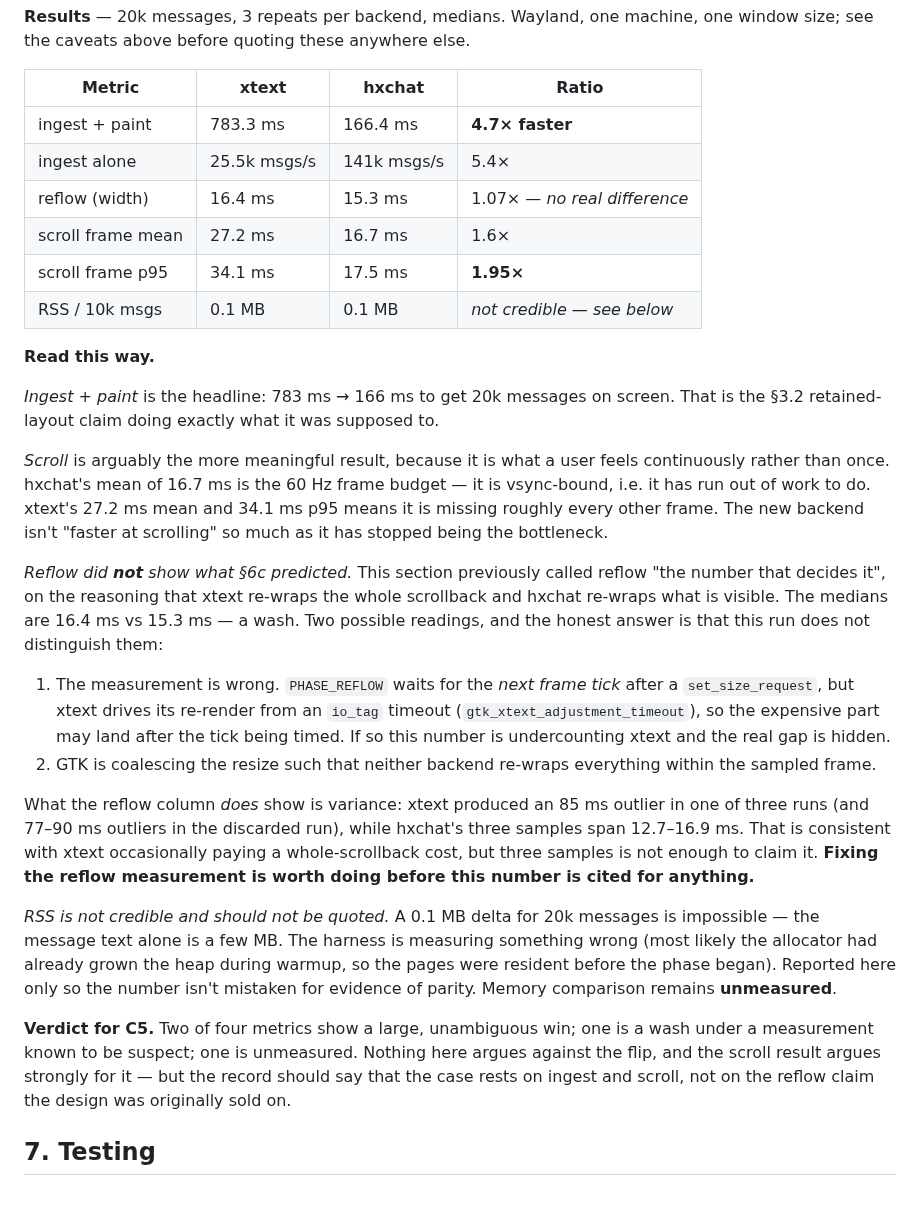
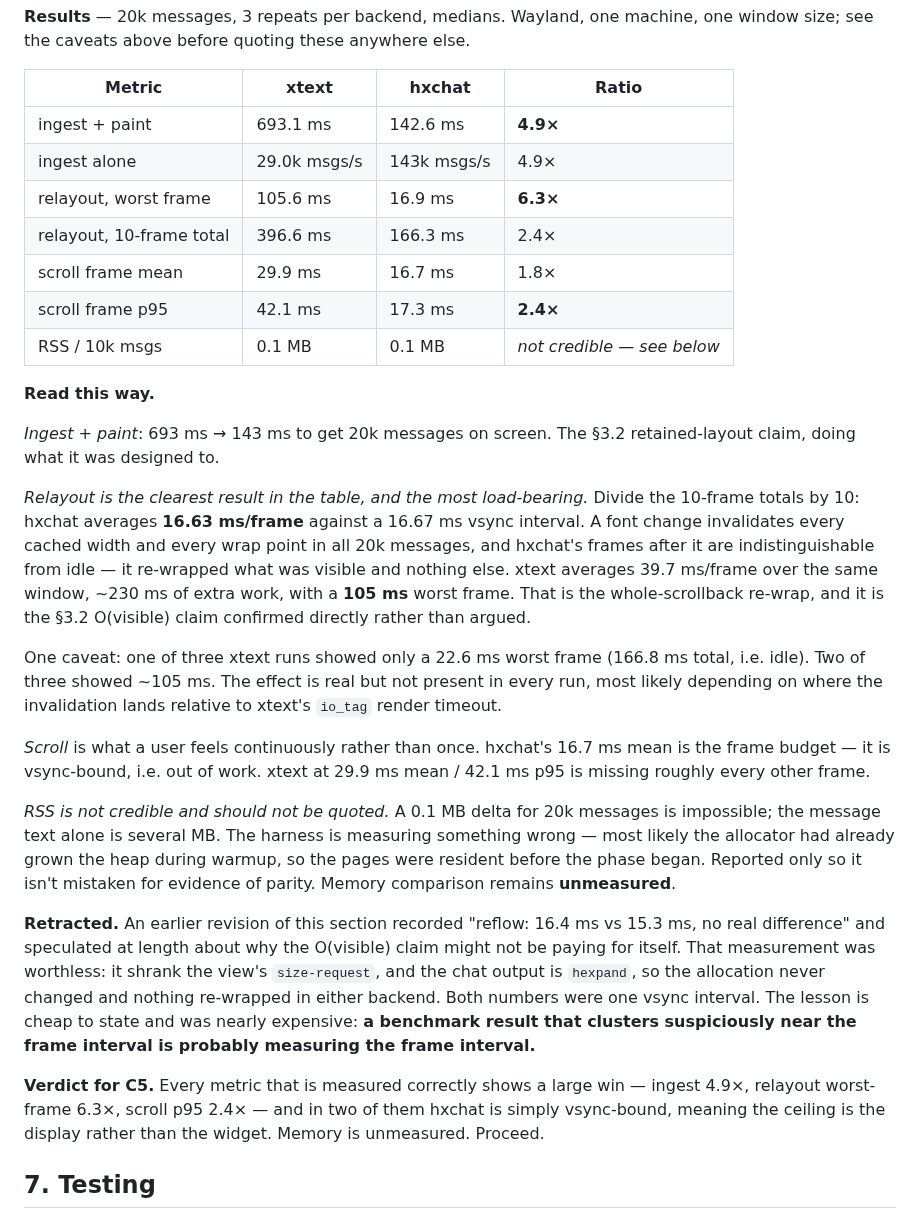
Before and after one commit to mishan/gtkhx, a Markdown page: docs/chat-view-scoping.md, the part around the change. Drawn GitHub-style.

Commit message:
docs: corrected A/B results — the O(visible) claim holds after all
With the relayout phase actually measuring something, 20k messages,
3 repeats, medians:

  ingest + paint         693.1 ms -> 142.6 ms   4.9x
  relayout worst frame   105.6 ms ->  16.9 ms   6.3x
  relayout 10-frame tot  396.6 ms -> 166.3 ms   2.4x
  scroll mean             29.9 ms ->  16.7 ms   1.8x
  scroll p95              42.1 ms ->  17.3 ms   2.4x

Relayout is the load-bearing one. Divide the 10-frame totals by ten:
hxchat averages 16.63 ms/frame against a 16.67 ms vsync interval. A font
change invalidates every wrap point in all 20k messages and hxchat's
frames afterwards are indistinguishable from idle — it re-wrapped what
was visible and nothing else. xtext averages 39.7 ms/frame over the same
window, ~230 ms of extra work, worst frame 105 ms. That is the
whole-scrollback re-wrap, measured rather than argued.

The previous revision of this section is retracted, not amended: it
recorded "reflow: no real difference" and speculated about why the
O(visible) design might not be paying for itself. It was measuring one
vsync interval in both backends. A result clustering that close to the
frame interval should have been the first thing questioned, not the
design.

Two of three xtext runs show the ~105 ms spike; one shows none. Noted
rather than averaged away.

```diff
--- a/docs/chat-view-scoping.md
+++ b/docs/chat-view-scoping.md
@@ -835,59 +835,59 @@ anywhere else.
 
 | Metric | xtext | hxchat | Ratio |
 |---|---|---|---|
-| ingest + paint | 783.3 ms | 166.4 ms | **4.7× faster** |
-| ingest alone | 25.5k msgs/s | 141k msgs/s | 5.4× |
-| reflow (width) | 16.4 ms | 15.3 ms | 1.07× — *no real difference* |
-| scroll frame mean | 27.2 ms | 16.7 ms | 1.6× |
-| scroll frame p95 | 34.1 ms | 17.5 ms | **1.95×** |
+| ingest + paint | 693.1 ms | 142.6 ms | **4.9×** |
+| ingest alone | 29.0k msgs/s | 143k msgs/s | 4.9× |
+| relayout, worst frame | 105.6 ms | 16.9 ms | **6.3×** |
+| relayout, 10-frame total | 396.6 ms | 166.3 ms | 2.4× |
+| scroll frame mean | 29.9 ms | 16.7 ms | 1.8× |
+| scroll frame p95 | 42.1 ms | 17.3 ms | **2.4×** |
 | RSS / 10k msgs | 0.1 MB | 0.1 MB | *not credible — see below* |
 
 **Read this way.**
 
-*Ingest + paint* is the headline: 783 ms → 166 ms to get 20k messages on
-screen. That is the §3.2 retained-layout claim doing exactly what it was
-supposed to.
+*Ingest + paint*: 693 ms → 143 ms to get 20k messages on screen. The §3.2
+retained-layout claim, doing what it was designed to.
 
-*Scroll* is arguably the more meaningful result, because it is what a
-user feels continuously rather than once. hxchat's mean of 16.7 ms is the
-60 Hz frame budget — it is vsync-bound, i.e. it has run out of work to
-do. xtext's 27.2 ms mean and 34.1 ms p95 means it is missing roughly
-every other frame. The new backend isn't "faster at scrolling" so much as
-it has stopped being the bottleneck.
+*Relayout is the clearest result in the table, and the most load-bearing.*
+Divide the 10-frame totals by 10: hxchat averages **16.63 ms/frame**
+against a 16.67 ms vsync interval. A font change invalidates every cached
+width and every wrap point in all 20k messages, and hxchat's frames after
+it are indistinguishable from idle — it re-wrapped what was visible and
+nothing else. xtext averages 39.7 ms/frame over the same window, ~230 ms
+of extra work, with a **105 ms** worst frame. That is the
+whole-scrollback re-wrap, and it is the §3.2 O(visible) claim confirmed
+directly rather than argued.
 
-*Reflow did **not** show what §6c predicted.* This section previously
-called reflow "the number that decides it", on the reasoning that xtext
-re-wraps the whole scrollback and hxchat re-wraps what is visible. The
-medians are 16.4 ms vs 15.3 ms — a wash. Two possible readings, and the
-honest answer is that this run does not distinguish them:
+One caveat: one of three xtext runs showed only a 22.6 ms worst frame
+(166.8 ms total, i.e. idle). Two of three showed ~105 ms. The effect is
+real but not present in every run, most likely depending on where the
+invalidation lands relative to xtext's `io_tag` render timeout.
 
-1. The measurement is wrong. `PHASE_REFLOW` waits for the *next frame
-   tick* after a `set_size_request`, but xtext drives its re-render from
-   an `io_tag` timeout (`gtk_xtext_adjustment_timeout`), so the expensive
-   part may land after the tick being timed. If so this number is
-   undercounting xtext and the real gap is hidden.
-2. GTK is coalescing the resize such that neither backend re-wraps
-   everything within the sampled frame.
-
-What the reflow column *does* show is variance: xtext produced an 85 ms
-outlier in one of three runs (and 77–90 ms outliers in the discarded
-run), while hxchat's three samples span 12.7–16.9 ms. That is consistent
-with xtext occasionally paying a whole-scrollback cost, but three samples
-is not enough to claim it. **Fixing the reflow measurement is worth doing
-before this number is cited for anything.**
+*Scroll* is what a user feels continuously rather than once. hxchat's
+16.7 ms mean is the frame budget — it is vsync-bound, i.e. out of work.
+xtext at 29.9 ms mean / 42.1 ms p95 is missing roughly every other frame.
 
 *RSS is not credible and should not be quoted.* A 0.1 MB delta for 20k
-messages is impossible — the message text alone is a few MB. The harness
-is measuring something wrong (most likely the allocator had already grown
-the heap during warmup, so the pages were resident before the phase
-began). Reported here only so the number isn't mistaken for evidence of
-parity. Memory comparison remains **unmeasured**.
+messages is impossible; the message text alone is several MB. The harness
+is measuring something wrong — most likely the allocator had already
+grown the heap during warmup, so the pages were resident before the phase
+began. Reported only so it isn't mistaken for evidence of parity. Memory
+comparison remains **unmeasured**.
 
-**Verdict for C5.** Two of four metrics show a large, unambiguous win;
-one is a wash under a measurement known to be suspect; one is unmeasured.
-Nothing here argues against the flip, and the scroll result argues
-strongly for it — but the record should say that the case rests on ingest
-and scroll, not on the reflow claim the design was originally sold on.
+**Retracted.** An earlier revision of this section recorded "reflow:
+16.4 ms vs 15.3 ms, no real difference" and speculated at length about
+why the O(visible) claim might not be paying for itself. That measurement
+was worthless: it shrank the view's `size-request`, and the chat output is
+`hexpand`, so the allocation never changed and nothing re-wrapped in
+either backend. Both numbers were one vsync interval. The lesson is
+cheap to state and was nearly expensive: **a benchmark result that clusters
+suspiciously near the frame interval is probably measuring the frame
+interval.**
+
+**Verdict for C5.** Every metric that is measured correctly shows a large
+win — ingest 4.9×, relayout worst-frame 6.3×, scroll p95 2.4× — and in
+two of them hxchat is simply vsync-bound, meaning the ceiling is the
+display rather than the widget. Memory is unmeasured. Proceed.
 
 ## 7. Testing
 
```
